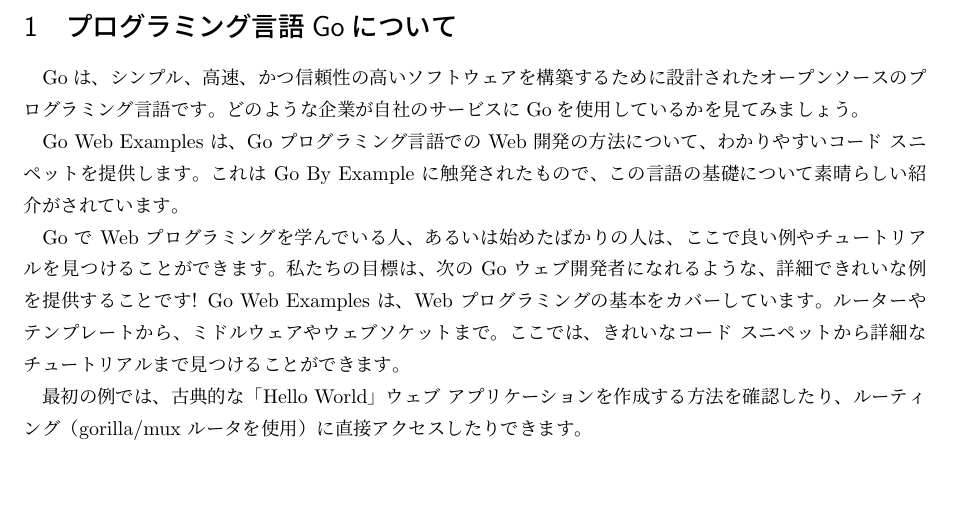
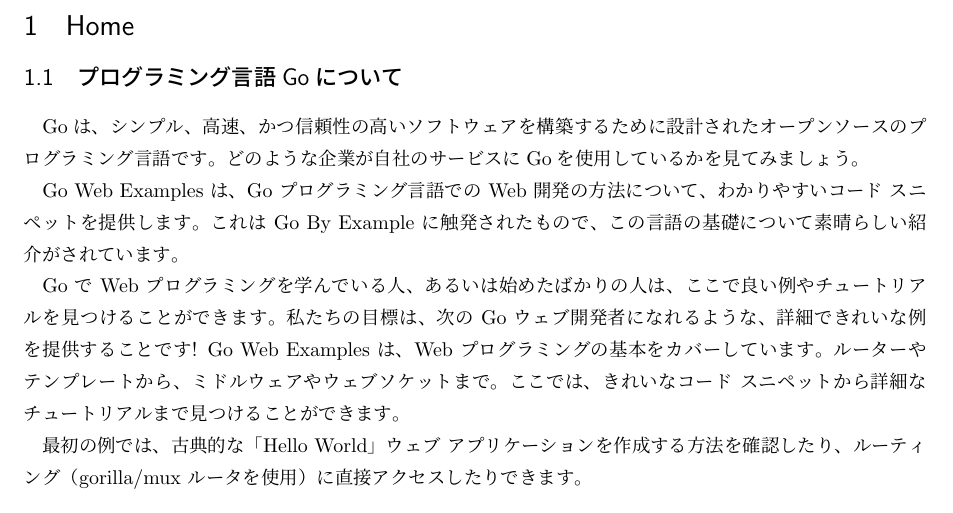
Before and after one commit to ichisemasashi/GolangReading, a LaTeX problem sheet (GoWebExample/GoWebExample.tex, which reads GoWebExample/000.tex): part of the page, cut at the place of the change. Compiled offline with pLaTeX and dvipdfmx.

Commit message:
[fix]Home

```diff
--- a/GoWebExample/000.tex
+++ b/GoWebExample/000.tex
@@ -1,4 +1,6 @@
-\section{プログラミング言語Goについて}
+\section{Home}
+
+\subsection{プログラミング言語Goについて}
 
 Goは、シンプル、高速、かつ信頼性の高いソフトウェアを構築するために設計されたオープンソースのプログラミング言語です。どのような企業が自社のサービスにGoを使用しているかを見てみましょう。
 
```
